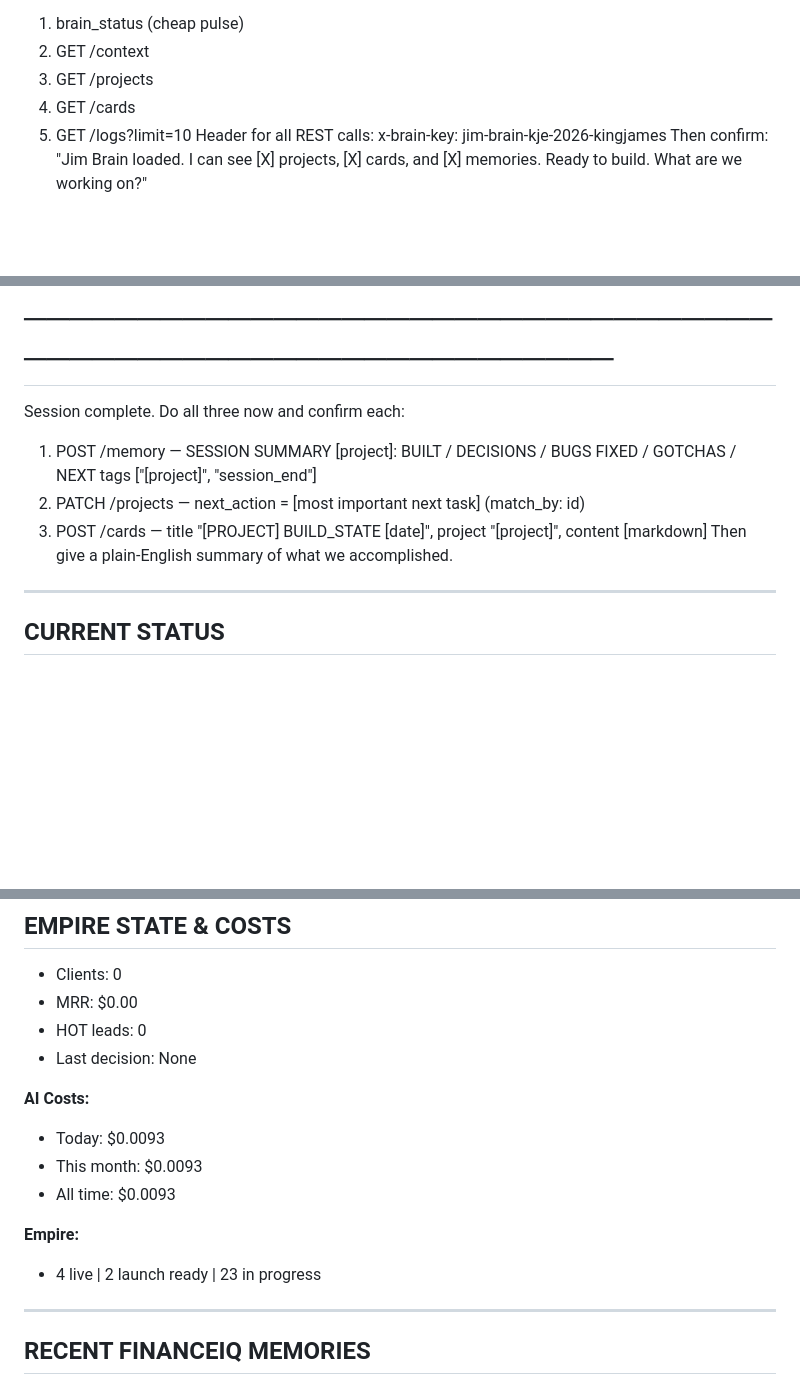
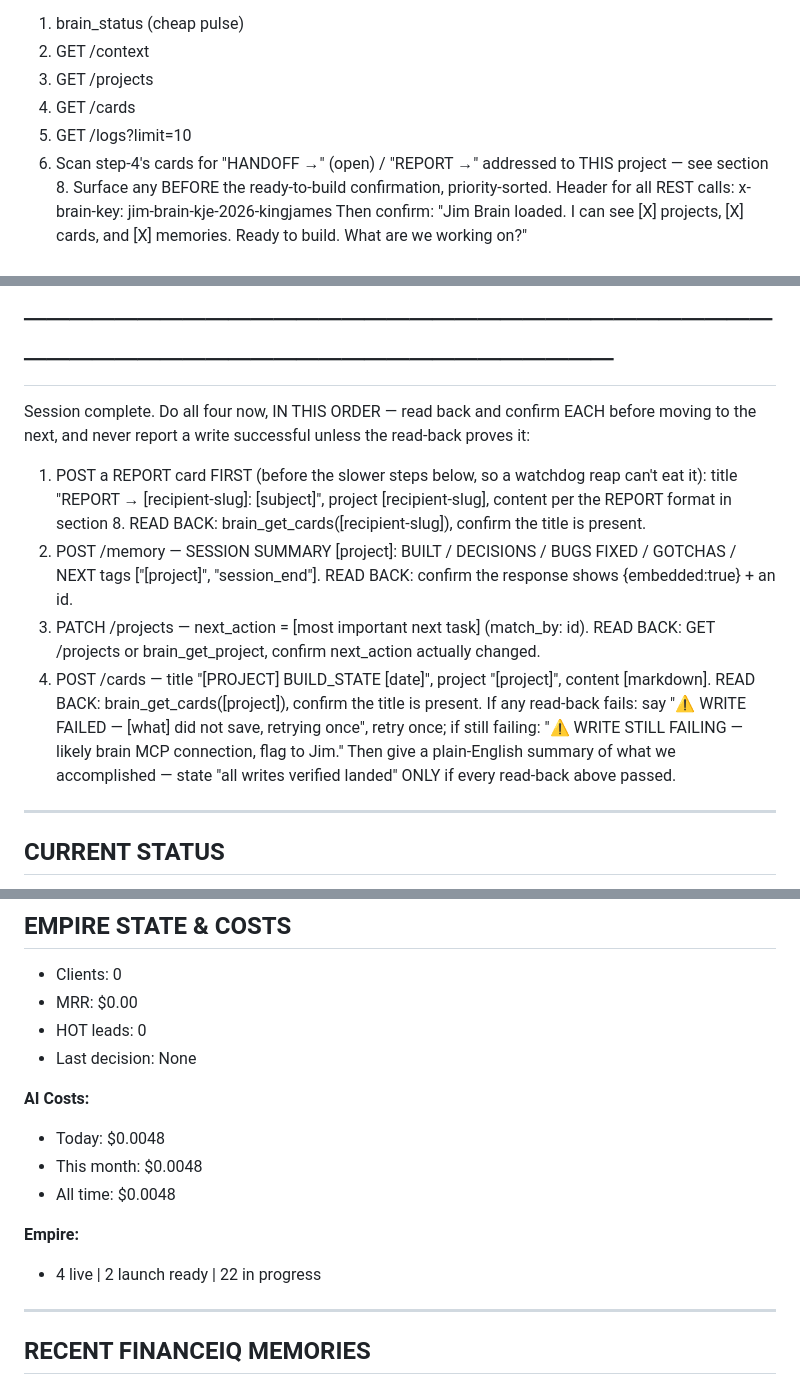
Before and after one commit to jharriGH/financeiq-kje, a Markdown page: CLAUDE.md, 3 parts joined by grey strips. Drawn GitHub-style; blank space fills up the shorter version.

```diff
--- a/CLAUDE.md
+++ b/CLAUDE.md
@@ -115,6 +188,8 @@ On every new chat, load empire context (no permission needed — these are free
 3. GET /projects
 4. GET /cards
 5. GET /logs?limit=10
+6. Scan step-4's cards for "HANDOFF →" (open) / "REPORT →" addressed to THIS project —
+   see section 8. Surface any BEFORE the ready-to-build confirmation, priority-sorted.
 Header for all REST calls: x-brain-key: jim-brain-kje-2026-kingjames
 Then confirm: "Jim Brain loaded. I can see [X] projects, [X] cards, and [X] memories.
 Ready to build. What are we working on?"
@@ -216,12 +291,23 @@ If the file is not found, fall back to working directory + repo name; note "cont
 # ───────────────────────────────────────────────────────────
 # TEMPLATE — UNIVERSAL SESSION ENDER (paste to a CC to close out)
 # ───────────────────────────────────────────────────────────
-Session complete. Do all three now and confirm each:
-1. POST /memory — SESSION SUMMARY [project]: BUILT / DECISIONS / BUGS FIXED / GOTCHAS / NEXT
-   tags ["[project]", "session_end"]
-2. PATCH /projects — next_action = [most important next task]  (match_by: id)
-3. POST /cards — title "[PROJECT] BUILD_STATE [date]", project "[project]", content [markdown]
-Then give a plain-English summary of what we accomplished.
+Session complete. Do all four now, IN THIS ORDER — read back and confirm EACH before
+moving to the next, and never report a write successful unless the read-back proves it:
+1. POST a REPORT card FIRST (before the slower steps below, so a watchdog reap can't eat
+   it): title "REPORT → [recipient-slug]: [subject]", project [recipient-slug], content
+   per the REPORT format in section 8. READ BACK: brain_get_cards([recipient-slug]),
+   confirm the title is present.
+2. POST /memory — SESSION SUMMARY [project]: BUILT / DECISIONS / BUGS FIXED / GOTCHAS / NEXT
+   tags ["[project]", "session_end"]. READ BACK: confirm the response shows
+   {embedded:true} + an id.
+3. PATCH /projects — next_action = [most important next task]  (match_by: id). READ BACK:
+   GET /projects or brain_get_project, confirm next_action actually changed.
+4. POST /cards — title "[PROJECT] BUILD_STATE [date]", project "[project]", content
+   [markdown]. READ BACK: brain_get_cards([project]), confirm the title is present.
+If any read-back fails: say "⚠️ WRITE FAILED — [what] did not save, retrying once", retry
+once; if still failing: "⚠️ WRITE STILL FAILING — likely brain MCP connection, flag to
+Jim." Then give a plain-English summary of what we accomplished — state "all writes
+verified landed" ONLY if every read-back above passed.
 
 ---
 
@@ -241,12 +327,12 @@ Then give a plain-English summary of what we accomplished.
 - Last decision: None
 
 **AI Costs:**
-- Today: $0.0093
-- This month: $0.0093
-- All time: $0.0093
+- Today: $0.0048
+- This month: $0.0048
+- All time: $0.0048
 
 **Empire:**
-- 4 live | 2 launch ready | 23 in progress
+- 4 live | 2 launch ready | 22 in progress
 <!-- BRAIN-SYNC:END:EMPIRE_STATE -->
 
 ---
```
Also changed, not shown: other parts of CLAUDE.md (+76 -3 lines).
